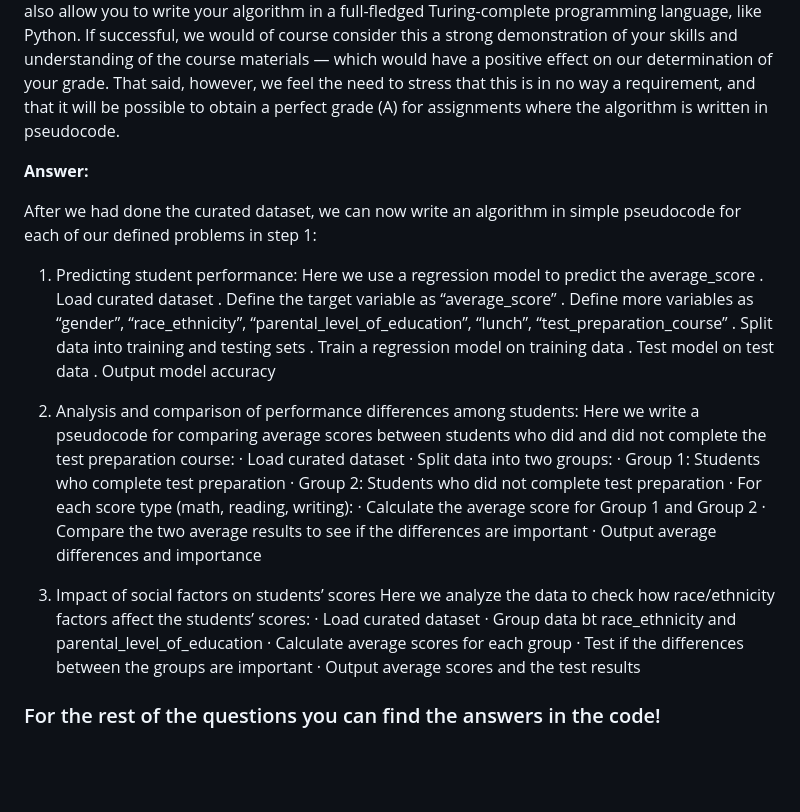
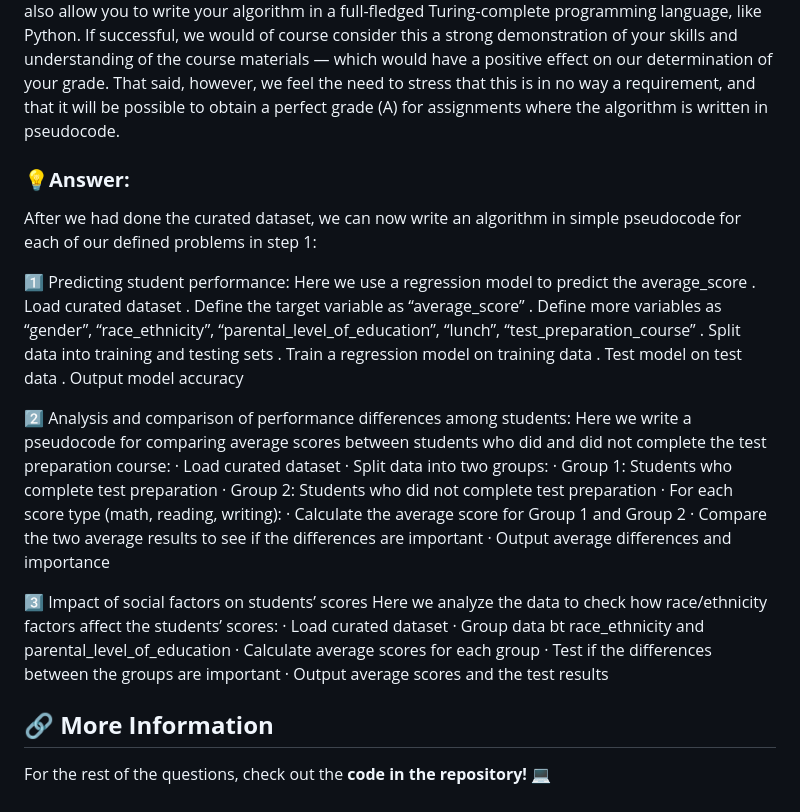
Before and after one commit to Dima-Rania/Group-Project, a Markdown page: README.md, the part around the change printed below. Drawn GitHub-style; blank space fills up the shorter version.

```diff
--- a/README.md
+++ b/README.md
@@ -74,11 +81,11 @@ Step 3: Design Your Algorithm
 Now that you have your dataset, you can start to process it. This is where your algorithm comes in. Using pseudocode, write out the different steps that are necessary to accomplish the task you have set out.
 Note: For students who would like more of a challenge, we also allow you to write your algorithm in a full-fledged Turing-complete programming language, like Python. If successful, we would of course consider this a strong demonstration of your skills and understanding of the course materials — which would have a positive effect on our determination of your grade. That said, however, we feel the need to stress that this is in no way a requirement, and that it will be possible to obtain a perfect grade (A) for assignments where the algorithm is written in pseudocode.
 
-  **Answer:**
+### 💡**Answer:**
 
 After we had done the curated dataset, we can now write an algorithm in simple pseudocode for each of our defined problems in step 1:
 
-1. Predicting student performance:
+1️⃣ Predicting student performance:
 Here we use a regression model to predict the average_score
 . Load curated dataset
 . Define the target variable as “average_score”
@@ -88,7 +95,7 @@ Here we use a regression model to predict the average_score
 . Test model on test data
 . Output model accuracy
 
-2. Analysis and comparison of performance differences among students:
+2️⃣ Analysis and comparison of performance differences among students:
 Here we write a pseudocode for comparing average scores between students who did and did not complete the test preparation course:
 ·   Load curated dataset
 ·   Split data into two groups:
@@ -98,7 +105,8 @@ Here we write a pseudocode for comparing average scores between students who did
 ·   Calculate the average score for Group 1 and Group 2
 ·   Compare the two average results to see if the differences are important
 ·   Output average differences and importance
-3. Impact of social factors on students’ scores
+
+3️⃣ Impact of social factors on students’ scores
 Here we analyze the data to check how race/ethnicity factors affect the students’ scores:
 ·   Load curated dataset
 ·   Group data bt race_ethnicity and parental_level_of_education
@@ -108,5 +116,6 @@ Here we analyze the data to check how race/ethnicity factors affect the students
 
 
 
+## 🔗 **More Information**
 
-### For the rest of the questions you can find the answers in the code!
+For the rest of the questions, check out the **code in the repository!** 💻
```
Also changed, not shown: other parts of README.md (+31 -24 lines).
